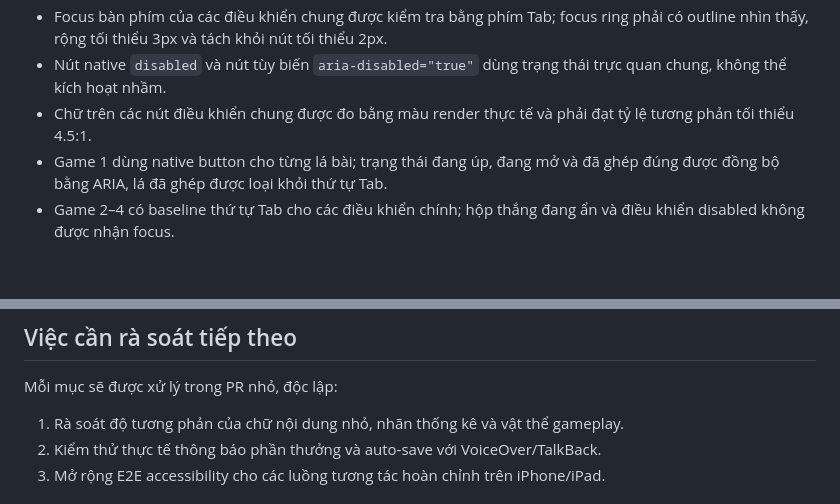
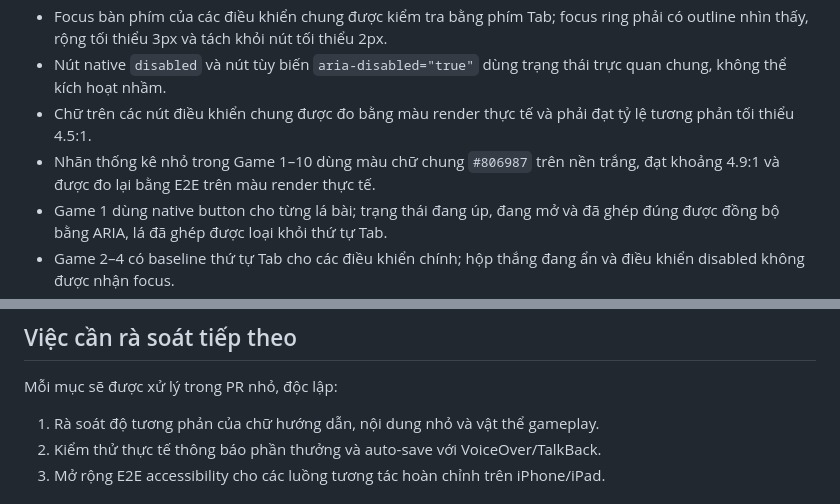
Before and after one commit to ndlong78/bonghome, a Markdown page: docs/accessibility-audit.md, 2 parts joined by grey strips. GitHub-like rendering; blank space fills up the shorter version.

```diff
--- a/docs/accessibility-audit.md
+++ b/docs/accessibility-audit.md
@@ -22,6 +22,7 @@ Ngày rà soát: 24/07/2026
 - Focus bàn phím của các điều khiển chung được kiểm tra bằng phím Tab; focus ring phải có outline nhìn thấy, rộng tối thiểu 3px và tách khỏi nút tối thiểu 2px.
 - Nút native `disabled` và nút tùy biến `aria-disabled="true"` dùng trạng thái trực quan chung, không thể kích hoạt nhầm.
 - Chữ trên các nút điều khiển chung được đo bằng màu render thực tế và phải đạt tỷ lệ tương phản tối thiểu 4.5:1.
+- Nhãn thống kê nhỏ trong Game 1–10 dùng màu chữ chung `#806987` trên nền trắng, đạt khoảng 4.9:1 và được đo lại bằng E2E trên màu render thực tế.
 - Game 1 dùng native button cho từng lá bài; trạng thái đang úp, đang mở và đã ghép đúng được đồng bộ bằng ARIA, lá đã ghép được loại khỏi thứ tự Tab.
 - Game 2–4 có baseline thứ tự Tab cho các điều khiển chính; hộp thắng đang ẩn và điều khiển disabled không được nhận focus.
 - Game 5–7 có baseline thứ tự Tab dựa trên điều khiển render thực tế; nút Về nhà đứng trước nội dung trò chơi và nút âm thanh đứng sau các điều khiển chính.
@@ -53,7 +54,7 @@ Ngày rà soát: 24/07/2026
 
 Mỗi mục sẽ được xử lý trong PR nhỏ, độc lập:
 
-1. Rà soát độ tương phản của chữ nội dung nhỏ, nhãn thống kê và vật thể gameplay.
+1. Rà soát độ tương phản của chữ hướng dẫn, nội dung nhỏ và vật thể gameplay.
 2. Kiểm thử thực tế thông báo phần thưởng và auto-save với VoiceOver/TalkBack.
 3. Mở rộng E2E accessibility cho các luồng tương tác hoàn chỉnh trên iPhone/iPad.
 
```
Also changed, not shown: other parts of docs/accessibility-audit.md (+1 -1 lines).
